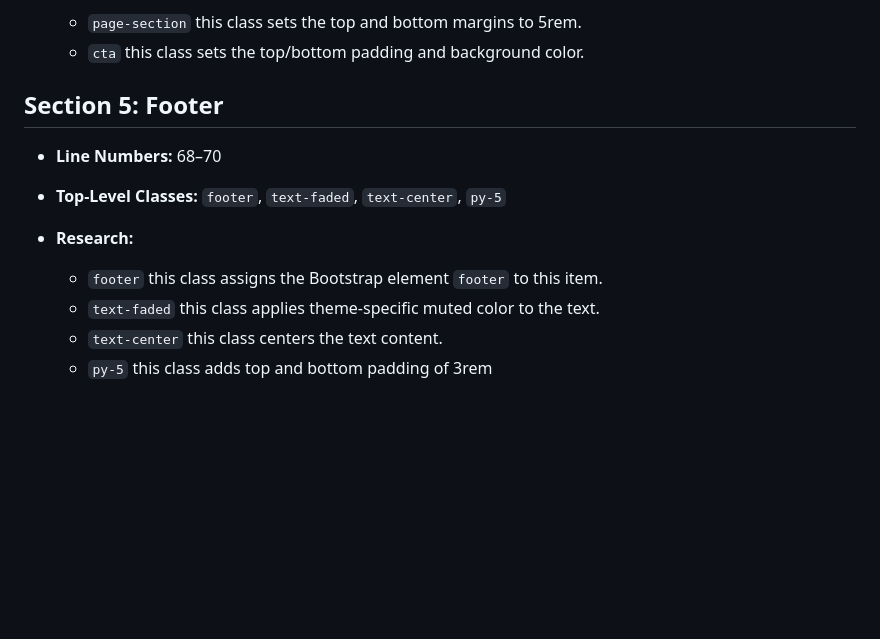
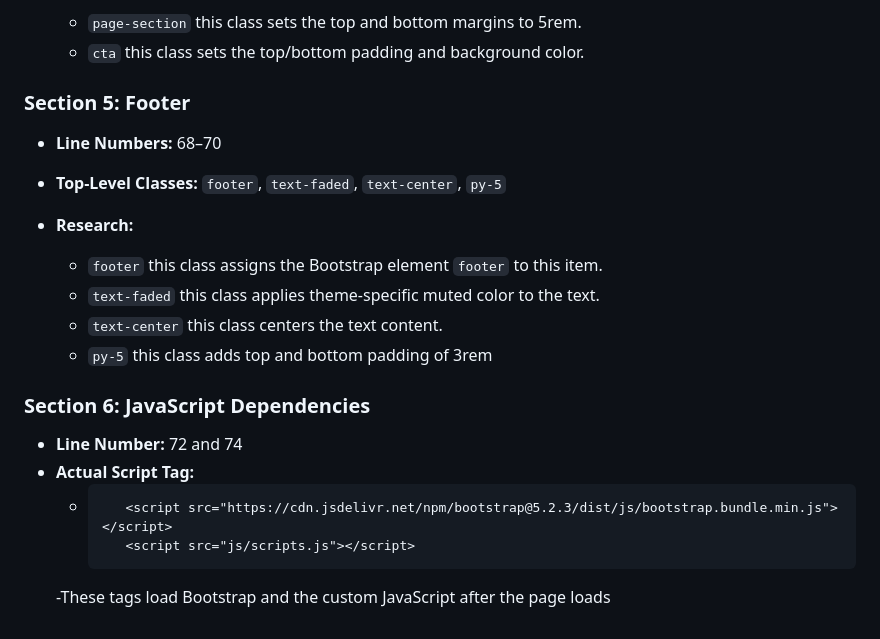
Before and after one commit to CIT82/paulm-pub, a Markdown page: p0/README.md, the part around the change. Rendered like a GitHub page; blank space fills up the shorter version.

Commit message:
docs: analyzed footer and vendor scripts

````diff
--- a/p0/README.md
+++ b/p0/README.md
@@ -64,7 +64,7 @@
   - `page-section` this class sets the top and bottom margins to 5rem.
   - `cta` this class sets the top/bottom padding and background color.
 
-## Section 5: Footer
+### Section 5: Footer
 * **Line Numbers:** 68–70
 * **Top-Level Classes:** `footer`, `text-faded`, `text-center`, `py-5`
 
@@ -73,3 +73,13 @@
   - `text-faded` this class applies theme-specific muted color to the text.
   - `text-center` this class centers the text content.
   - `py-5` this class adds top and bottom padding of 3rem
+
+### Section 6: JavaScript Dependencies
+
+* **Line Number:** 72 and 74
+* **Actual Script Tag:**
+  - ```html
+       <script src="https://cdn.jsdelivr.net/npm/bootstrap@5.2.3/dist/js/bootstrap.bundle.min.js"></script>
+       <script src="js/scripts.js"></script>
+    ```
+  -These tags load Bootstrap and the custom JavaScript after the page loads
````
